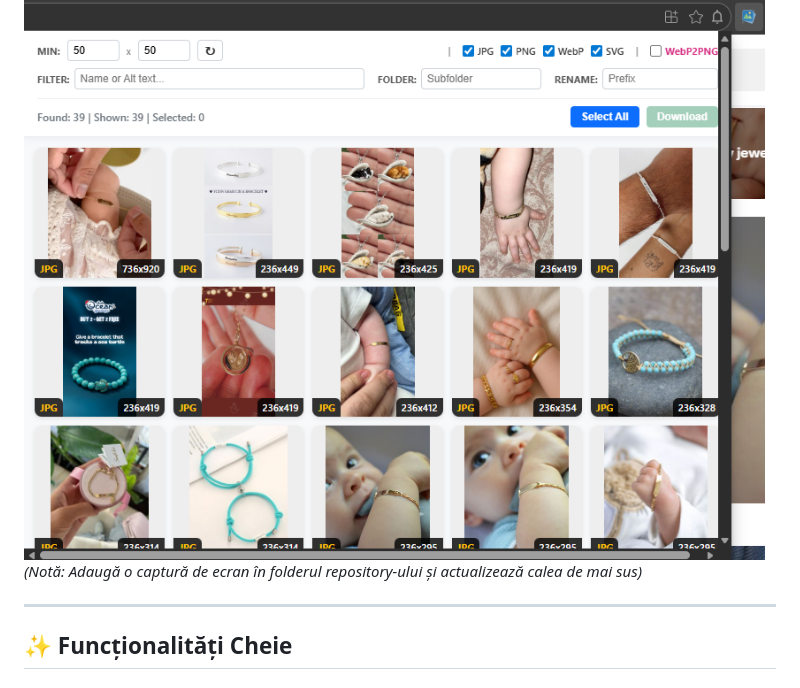
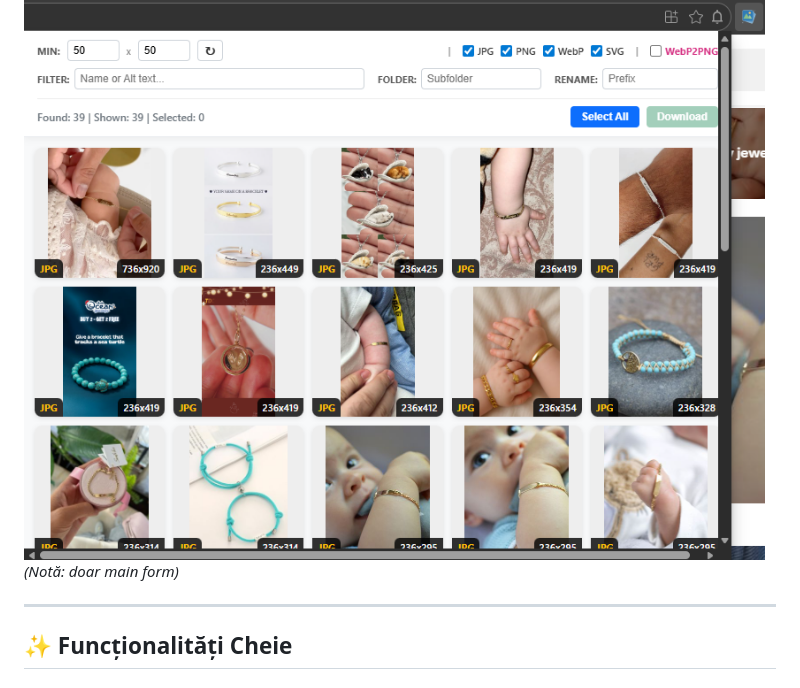
Before and after one commit to bogdanpricop/image_collector, a Markdown page: README.md, the part around the change. Rendered like a GitHub page.

Commit message:
Clarify screenshot note in README
Updated the note about the screenshot to clarify it refers to the main form.

```diff
--- a/README.md
+++ b/README.md
@@ -8,7 +8,7 @@
 Gândită pentru designeri, dezvoltatori și cercetare OSINT, această extensie merge dincolo de simpla descărcare, oferind instrumente de analiză (Google Lens, TinEye), conversie automată și organizare a fișierelor.
 
 ![Screenshot Principal](preview.png)
-*(Notă: Adaugă o captură de ecran în folderul repository-ului și actualizează calea de mai sus)*
+*(Notă: doar main form)*
 
 ---
 
```
